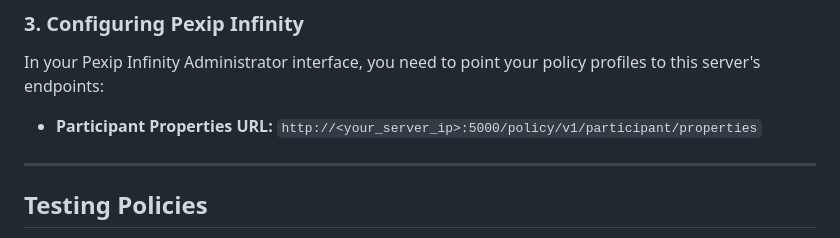
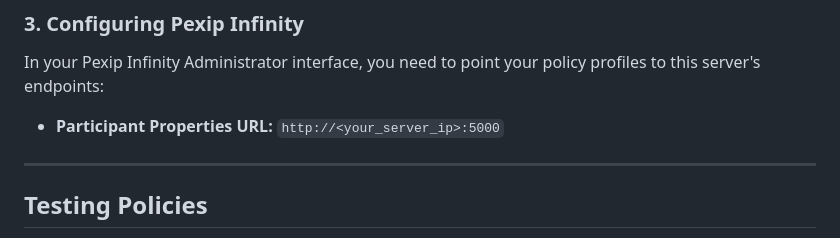
Before and after one commit to lorist/flask_external_policy, a Markdown page: README.md, the part around the change. Drawn GitHub-style.

Commit message:
tweak readme

```diff
--- a/README.md
+++ b/README.md
@@ -107,7 +107,7 @@ Here, you can manage all your policy rules.
 
 In your Pexip Infinity Administrator interface, you need to point your policy profiles to this server's endpoints:
 
-* **Participant Properties URL:** `http://<your_server_ip>:5000/policy/v1/participant/properties`
+* **Participant Properties URL:** `http://<your_server_ip>:5000`
 
 ---
 
```
